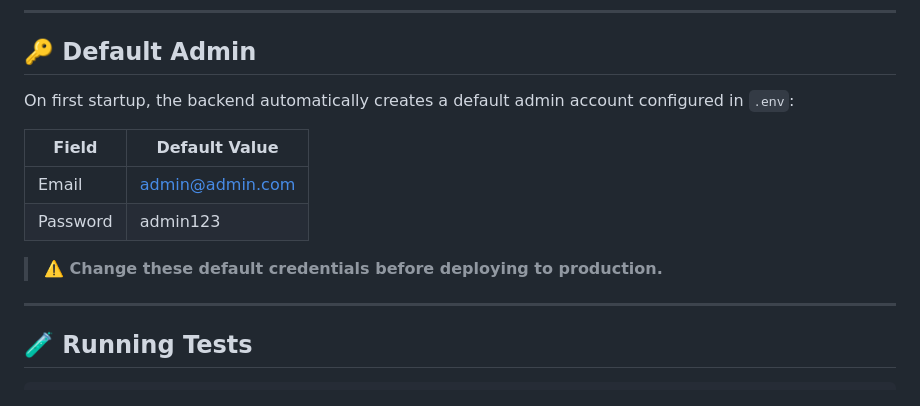
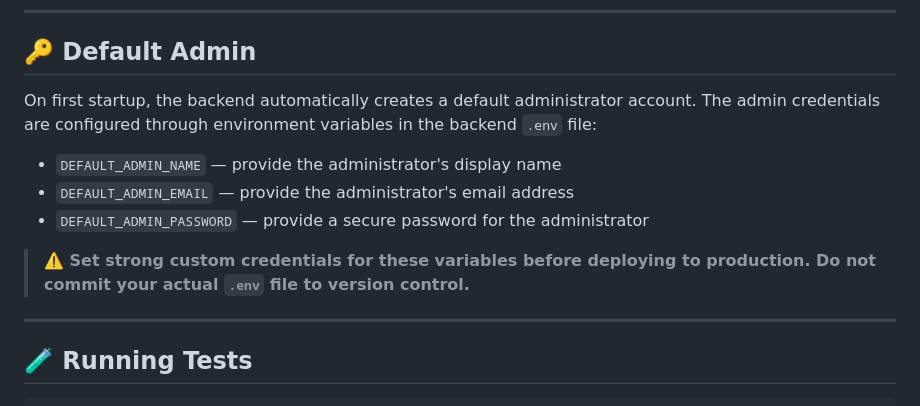
Before and after one commit to Faizul-Bitto/Project-Expense-Tracker-with-FastAPI-Backend, a Markdown page: README.md, the part around the change. Drawn GitHub-style.

Commit message:
docs: replace hardcoded admin credentials with env vars
Update README to document the new DEFAULT_ADMIN_* environment variables and remove hardcoded default credentials.

```diff
--- a/README.md
+++ b/README.md
@@ -133,14 +133,13 @@ Frontend runs at `http://localhost:5173`.
 
 ## 🔑 Default Admin
 
-On first startup, the backend automatically creates a default admin account configured in `.env`:
+On first startup, the backend automatically creates a default administrator account. The admin credentials are configured through environment variables in the backend `.env` file:
 
-| Field | Default Value |
-|---|---|
-| Email | admin@admin.com |
-| Password | admin123 |
+- `DEFAULT_ADMIN_NAME` — provide the administrator's display name
+- `DEFAULT_ADMIN_EMAIL` — provide the administrator's email address
+- `DEFAULT_ADMIN_PASSWORD` — provide a secure password for the administrator
 
-> **⚠️ Change these default credentials before deploying to production.**
+> **⚠️ Set strong custom credentials for these variables before deploying to production. Do not commit your actual `.env` file to version control.**
 
 ---
 
```
